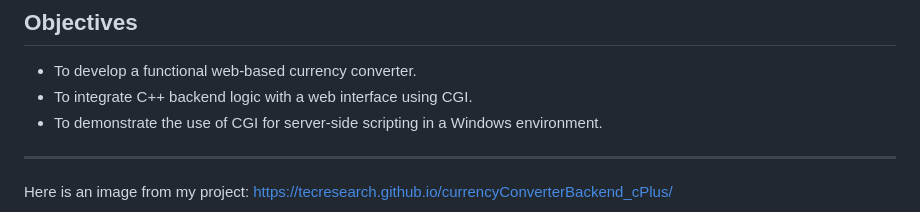
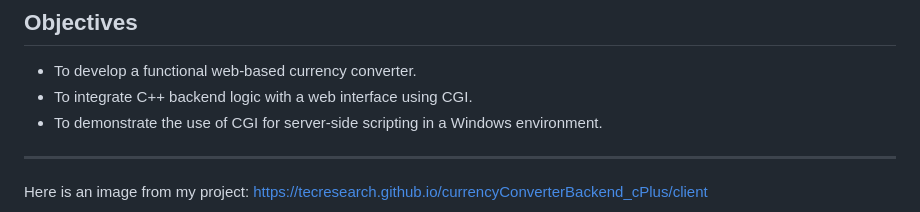
Before and after one commit to tecresearch/currencyConverterBackend_c-, a Markdown page: readme.md, the part around the change. GitHub-like rendering.

```diff
--- a/readme.md
+++ b/readme.md
@@ -14,7 +14,8 @@ This project implements a simple currency converter using **C++** as the backend
 
 
 Here is an image from my project:
- https://tecresearch.github.io/currencyConverterBackend_cPlus/
+ https://tecresearch.github.io/currencyConverterBackend_cPlus/client
+
 ![Home Image](Testing-clips/Home.png)
 
 
```
